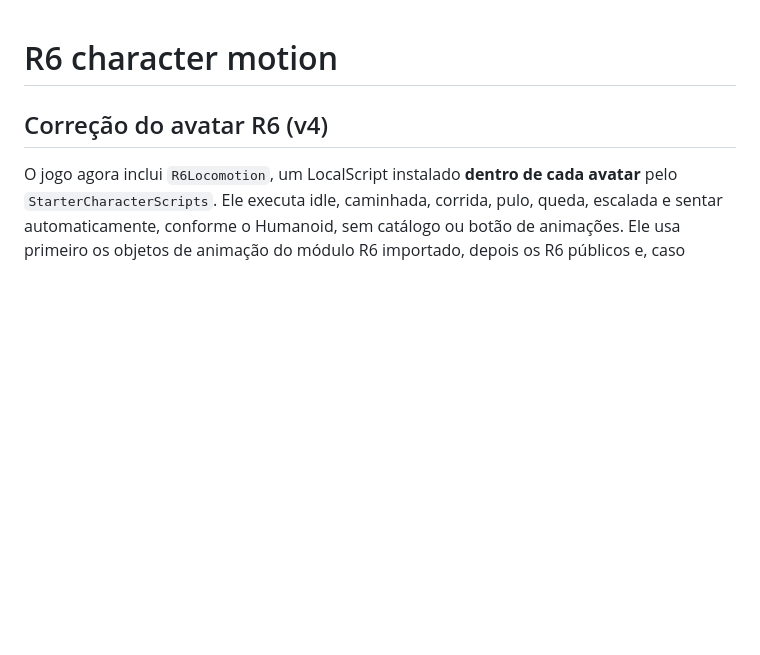
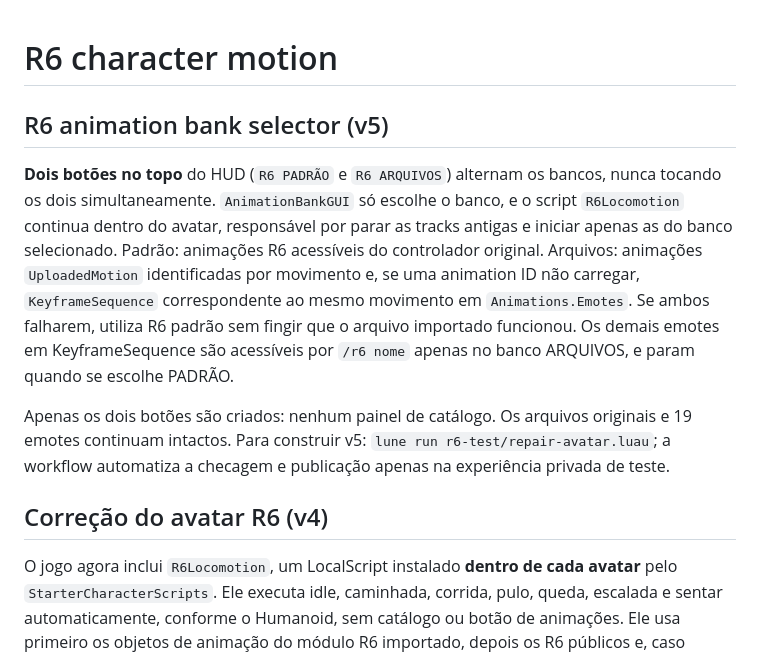
Before and after one commit to xivinims/Sub-kairo, a Markdown page: r6-test/README.md, the part around the change. GitHub-like rendering; blank space fills up the shorter version.

Commit message:
Validate and document the exclusive two-button R6 animation groups

```diff
--- a/r6-test/README.md
+++ b/r6-test/README.md
@@ -1,4 +1,11 @@
 # R6 character motion
+
+## R6 animation bank selector (v5)
+
+**Dois botões no topo** do HUD (`R6 PADRÃO` e `R6 ARQUIVOS`) alternam os bancos, nunca tocando os dois simultaneamente. `AnimationBankGUI` só escolhe o banco, e o script `R6Locomotion` continua dentro do avatar, responsável por parar as tracks antigas e iniciar apenas as do banco selecionado. Padrão: animações R6 acessíveis do controlador original. Arquivos: animações `UploadedMotion` identificadas por movimento e, se uma animation ID não carregar, `KeyframeSequence` correspondente ao mesmo movimento em `Animations.Emotes`. Se ambos falharem, utiliza R6 padrão sem fingir que o arquivo importado funcionou. Os demais emotes em KeyframeSequence são acessíveis por `/r6 nome` apenas no banco ARQUIVOS, e param quando se escolhe PADRÃO.
+
+Apenas os dois botões são criados: nenhum painel de catálogo. Os arquivos originais e 19 emotes continuam intactos. Para construir v5: `lune run r6-test/repair-avatar.luau`; a workflow automatiza a checagem e publicação apenas na experiência privada de teste.
+
 
 ## Correção do avatar R6 (v4)
 
```
